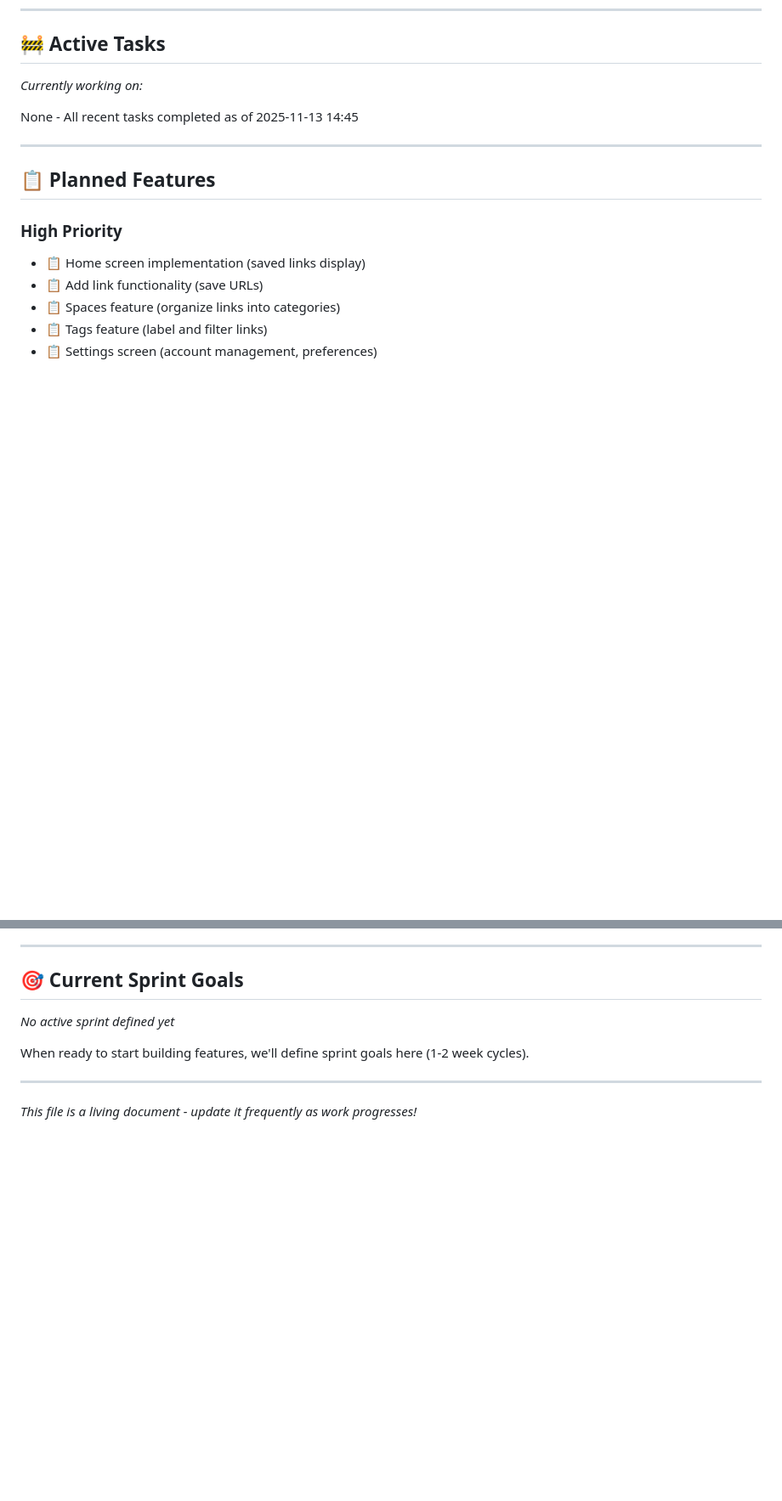
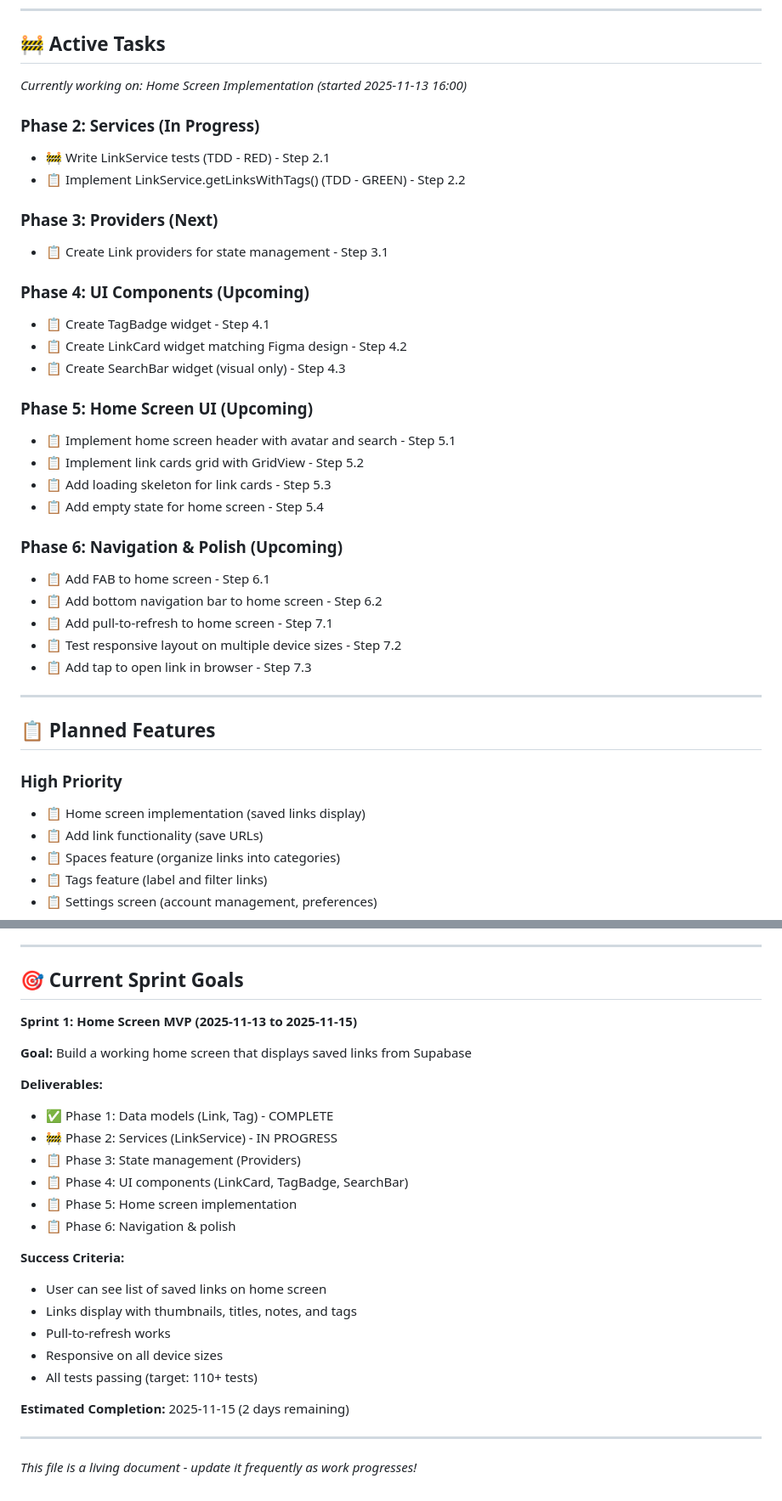
Before and after one commit to amjed-fadul/anchor-app, a Markdown page: mobile/TODO.md, 2 parts joined by grey strips. Shown at 85% size. Drawn GitHub-style; blank space fills up the shorter version.

```diff
--- a/mobile/TODO.md
+++ b/mobile/TODO.md
@@ -15,9 +15,32 @@ This file tracks active tasks, planned features, known issues, and future ideas
 
 ## 🚧 Active Tasks
 
-*Currently working on:*
+*Currently working on: Home Screen Implementation (started 2025-11-13 16:00)*
 
-None - All recent tasks completed as of 2025-11-13 14:45
+### Phase 2: Services (In Progress)
+- 🚧 Write LinkService tests (TDD - RED) - Step 2.1
+- 📋 Implement LinkService.getLinksWithTags() (TDD - GREEN) - Step 2.2
+
+### Phase 3: Providers (Next)
+- 📋 Create Link providers for state management - Step 3.1
+
+### Phase 4: UI Components (Upcoming)
+- 📋 Create TagBadge widget - Step 4.1
+- 📋 Create LinkCard widget matching Figma design - Step 4.2
+- 📋 Create SearchBar widget (visual only) - Step 4.3
+
+### Phase 5: Home Screen UI (Upcoming)
+- 📋 Implement home screen header with avatar and search - Step 5.1
+- 📋 Implement link cards grid with GridView - Step 5.2
+- 📋 Add loading skeleton for link cards - Step 5.3
+- 📋 Add empty state for home screen - Step 5.4
+
+### Phase 6: Navigation & Polish (Upcoming)
+- 📋 Add FAB to home screen - Step 6.1
+- 📋 Add bottom navigation bar to home screen - Step 6.2
+- 📋 Add pull-to-refresh to home screen - Step 7.1
+- 📋 Test responsive layout on multiple device sizes - Step 7.2
+- 📋 Add tap to open link in browser - Step 7.3
 
 ---
 
@@ -136,9 +183,26 @@ None - All recent tasks completed as of 2025-11-13 14:45
 
 ## 🎯 Current Sprint Goals
 
-*No active sprint defined yet*
+**Sprint 1: Home Screen MVP (2025-11-13 to 2025-11-15)**
 
-When ready to start building features, we'll define sprint goals here (1-2 week cycles).
+**Goal:** Build a working home screen that displays saved links from Supabase
+
+**Deliverables:**
+- ✅ Phase 1: Data models (Link, Tag) - COMPLETE
+- 🚧 Phase 2: Services (LinkService) - IN PROGRESS
+- 📋 Phase 3: State management (Providers)
+- 📋 Phase 4: UI components (LinkCard, TagBadge, SearchBar)
+- 📋 Phase 5: Home screen implementation
+- 📋 Phase 6: Navigation & polish
+
+**Success Criteria:**
+- User can see list of saved links on home screen
+- Links display with thumbnails, titles, notes, and tags
+- Pull-to-refresh works
+- Responsive on all device sizes
+- All tests passing (target: 110+ tests)
+
+**Estimated Completion:** 2025-11-15 (2 days remaining)
 
 ---
 
```
Also changed, not shown: other parts of mobile/TODO.md (+30 -6 lines).
